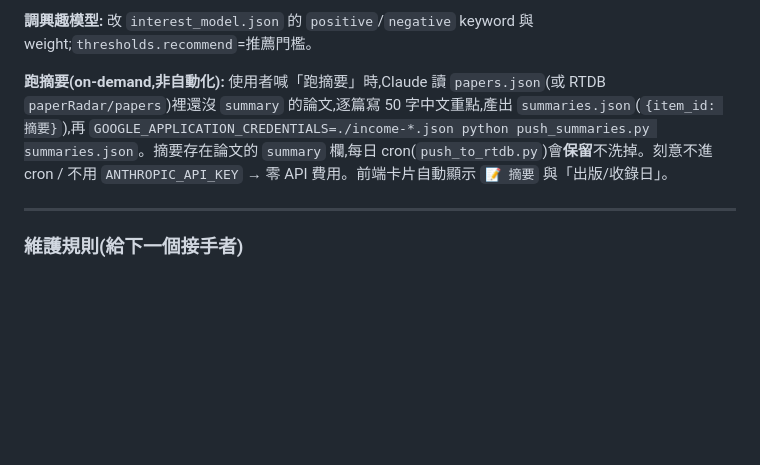
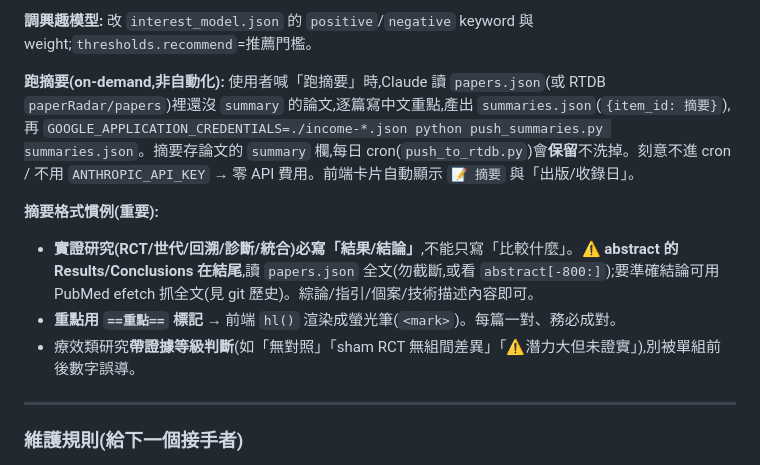
Before and after one commit to mickeypeng530/paper, a Markdown page: README.md, the part around the change. Rendered like a GitHub page; blank space fills up the shorter version.

Commit message:
docs: 摘要格式慣例(實證研究必寫結論 + ==螢光== + 證據等級)

```diff
--- a/README.md
+++ b/README.md
@@ -75,7 +75,12 @@ GOOGLE_APPLICATION_CREDENTIALS=./income-41a40-*.json python push_to_rtdb.py
 
 **調興趣模型:** 改 `interest_model.json` 的 `positive`/`negative` keyword 與 weight;`thresholds.recommend`=推薦門檻。
 
-**跑摘要(on-demand,非自動化):** 使用者喊「跑摘要」時,Claude 讀 `papers.json`(或 RTDB `paperRadar/papers`)裡還沒 `summary` 的論文,逐篇寫 50 字中文重點,產出 `summaries.json`(`{item_id: 摘要}`),再 `GOOGLE_APPLICATION_CREDENTIALS=./income-*.json python push_summaries.py summaries.json`。摘要存在論文的 `summary` 欄,每日 cron(`push_to_rtdb.py`)會**保留**不洗掉。刻意不進 cron / 不用 `ANTHROPIC_API_KEY` → 零 API 費用。前端卡片自動顯示 `📝 摘要` 與「出版/收錄日」。
+**跑摘要(on-demand,非自動化):** 使用者喊「跑摘要」時,Claude 讀 `papers.json`(或 RTDB `paperRadar/papers`)裡還沒 `summary` 的論文,逐篇寫中文重點,產出 `summaries.json`(`{item_id: 摘要}`),再 `GOOGLE_APPLICATION_CREDENTIALS=./income-*.json python push_summaries.py summaries.json`。摘要存論文的 `summary` 欄,每日 cron(`push_to_rtdb.py`)會**保留**不洗掉。刻意不進 cron / 不用 `ANTHROPIC_API_KEY` → 零 API 費用。前端卡片自動顯示 `📝 摘要` 與「出版/收錄日」。
+
+**摘要格式慣例(重要):**
+- **實證研究(RCT/世代/回溯/診斷/統合)必寫「結果/結論」**,不能只寫「比較什麼」。⚠️ **abstract 的 Results/Conclusions 在結尾**,讀 `papers.json` 全文(勿截斷,或看 `abstract[-800:]`);要準確結論可用 PubMed efetch 抓全文(見 git 歷史)。綜論/指引/個案/技術描述內容即可。
+- **重點用 `==重點==` 標記** → 前端 `hl()` 渲染成螢光筆(`<mark>`)。每篇一對、務必成對。
+- 療效類研究**帶證據等級判斷**(如「無對照」「sham RCT 無組間差異」「⚠️潛力大但未證實」),別被單組前後數字誤導。
 
 ---
 
```
